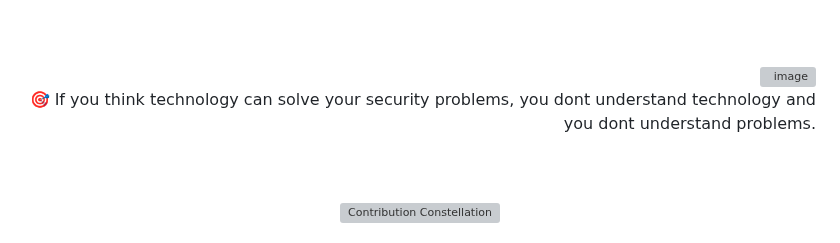
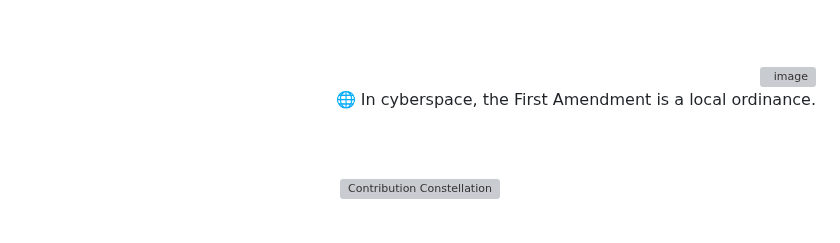
Before and after one commit to 0xSaikat/0xSaikat, a Markdown page: README.md, the part around the change. GitHub-like rendering; grey boxes are pictures that could not be loaded.

Commit message:
🔄 Daily Wisdom: 🌐 In cyberspace, the First Amendment is a local ordinance.

```diff
--- a/README.md
+++ b/README.md
@@ -163,7 +163,7 @@ Hello, I’m Sakil Hasan Saikat, a dedicated Cybersecurity Researcher and Securi
     <img src="https://avatars.githubusercontent.com/u/72136146?s=400&u=3eaa132c43ebe24c797e74687c7a54793bd25a81&v=4" align="right" width="50" height="50" alt="image" style="margin-bottom: 20px; margin-top: 20px; border-radius: 50%;"/>
   </a>
   <p id="random-quote" style="font-size: 18px; font-weight: bold; color: #00FF00; font-family: 'Courier New', monospace; margin-bottom: 20px;">
-    🎯 If you think technology can solve your security problems, you dont understand technology and you dont understand problems.
+    🌐 In cyberspace, the First Amendment is a local ordinance.
   </p>
 </div>
 
```
